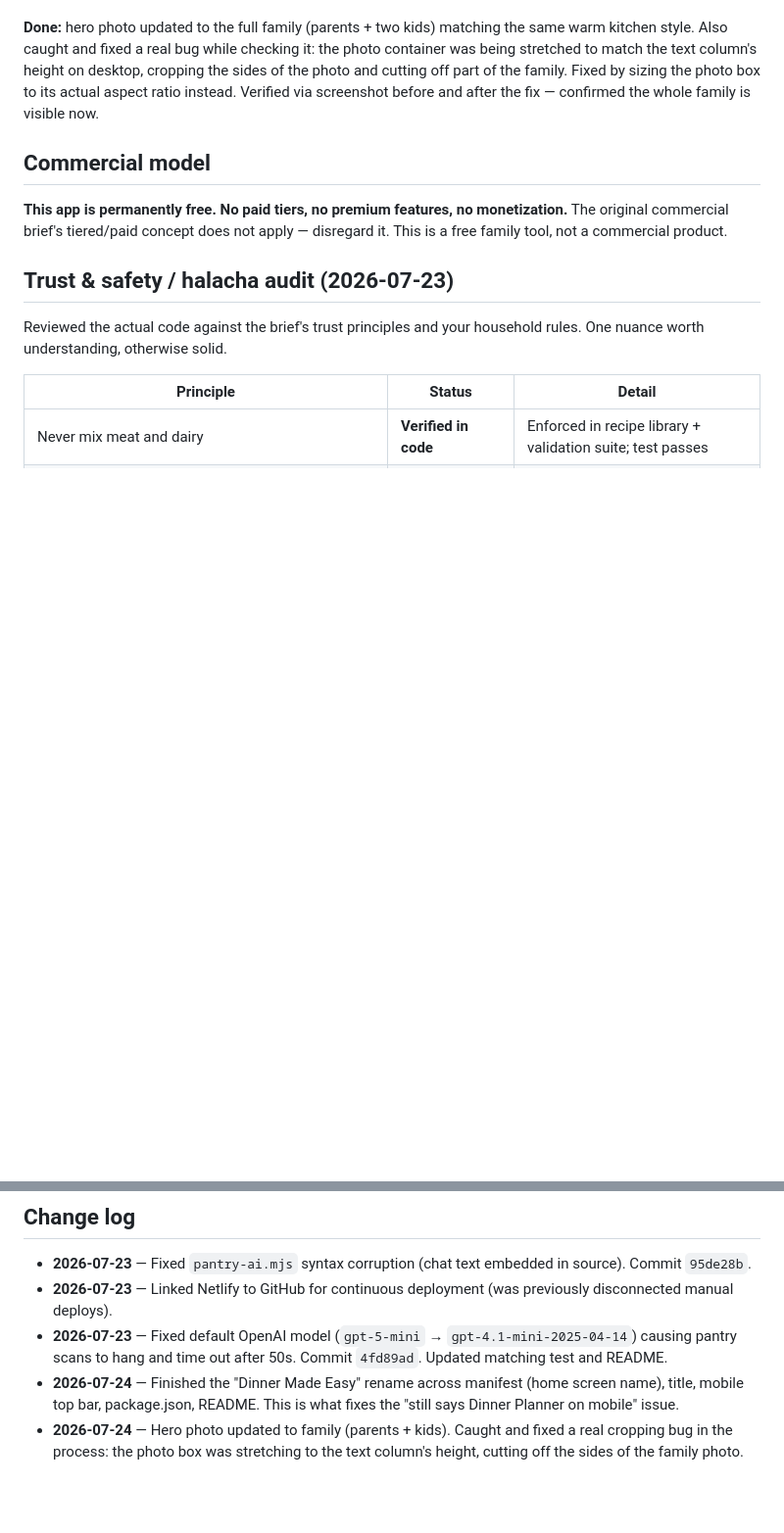
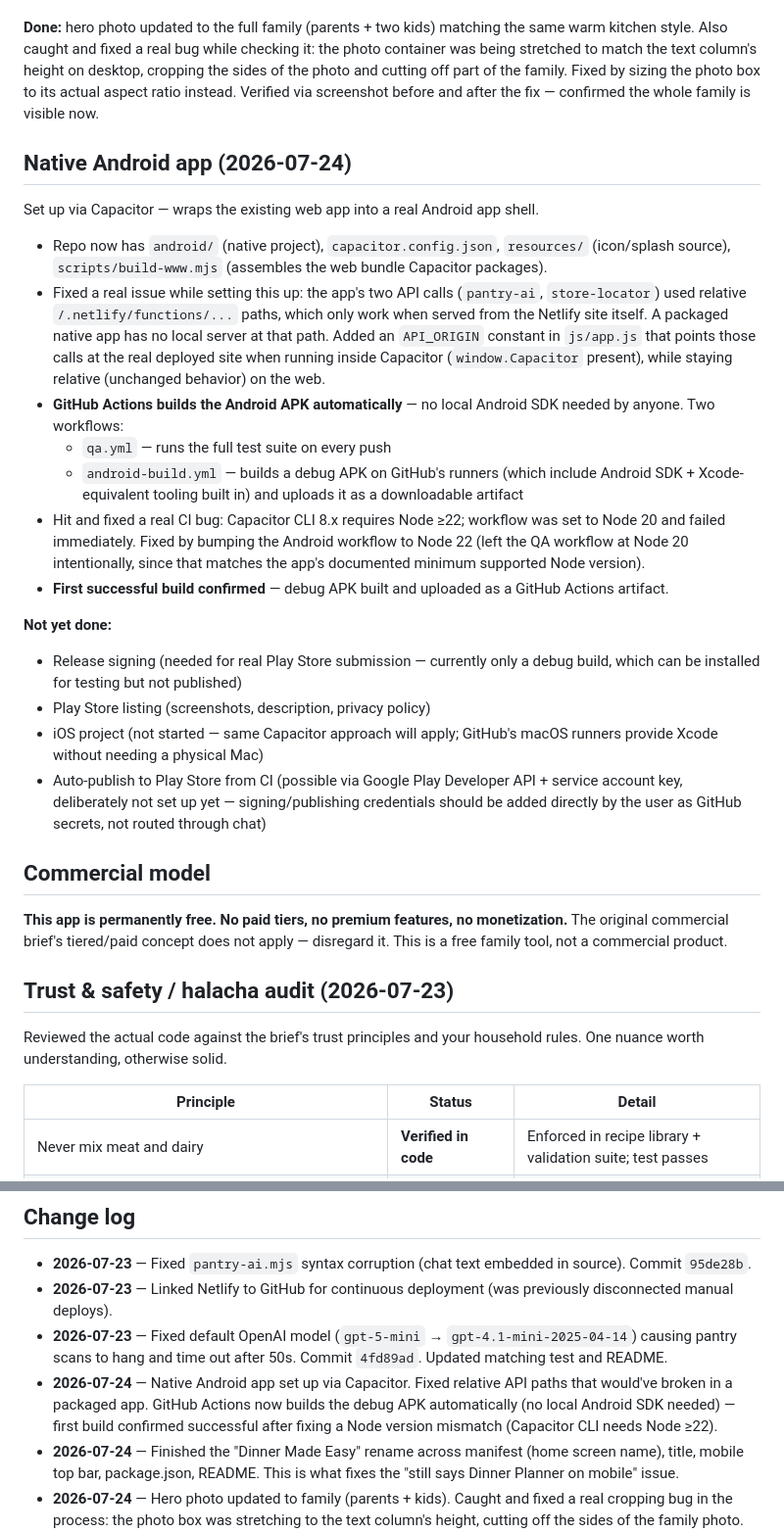
Before and after one commit to 7608230236/dinner-planner, a Markdown page: PROJECT_STATUS.md, 2 parts joined by grey strips. Shown at 98% size. Drawn GitHub-style; blank space fills up the shorter version.

Commit message:
Update PROJECT_STATUS.md: Android native app milestone

```diff
--- a/PROJECT_STATUS.md
+++ b/PROJECT_STATUS.md
@@ -76,6 +76,24 @@ Rebuilt the desktop (≥960px) layout to match the reference mockup style:
 
 **Done:** hero photo updated to the full family (parents + two kids) matching the same warm kitchen style. Also caught and fixed a real bug while checking it: the photo container was being stretched to match the text column's height on desktop, cropping the sides of the photo and cutting off part of the family. Fixed by sizing the photo box to its actual aspect ratio instead. Verified via screenshot before and after the fix — confirmed the whole family is visible now.
 
+## Native Android app (2026-07-24)
+
+Set up via Capacitor — wraps the existing web app into a real Android app shell.
+
+- Repo now has `android/` (native project), `capacitor.config.json`, `resources/` (icon/splash source), `scripts/build-www.mjs` (assembles the web bundle Capacitor packages).
+- Fixed a real issue while setting this up: the app's two API calls (`pantry-ai`, `store-locator`) used relative `/.netlify/functions/...` paths, which only work when served from the Netlify site itself. A packaged native app has no local server at that path. Added an `API_ORIGIN` constant in `js/app.js` that points those calls at the real deployed site when running inside Capacitor (`window.Capacitor` present), while staying relative (unchanged behavior) on the web.
+- **GitHub Actions builds the Android APK automatically** — no local Android SDK needed by anyone. Two workflows:
+  - `qa.yml` — runs the full test suite on every push
+  - `android-build.yml` — builds a debug APK on GitHub's runners (which include Android SDK + Xcode-equivalent tooling built in) and uploads it as a downloadable artifact
+- Hit and fixed a real CI bug: Capacitor CLI 8.x requires Node ≥22; workflow was set to Node 20 and failed immediately. Fixed by bumping the Android workflow to Node 22 (left the QA workflow at Node 20 intentionally, since that matches the app's documented minimum supported Node version).
+- **First successful build confirmed** — debug APK built and uploaded as a GitHub Actions artifact.
+
+**Not yet done:**
+- Release signing (needed for real Play Store submission — currently only a debug build, which can be installed for testing but not published)
+- Play Store listing (screenshots, description, privacy policy)
+- iOS project (not started — same Capacitor approach will apply; GitHub's macOS runners provide Xcode without needing a physical Mac)
+- Auto-publish to Play Store from CI (possible via Google Play Developer API + service account key, deliberately not set up yet — signing/publishing credentials should be added directly by the user as GitHub secrets, not routed through chat)
+
 ## Commercial model
 
 **This app is permanently free. No paid tiers, no premium features, no monetization.** The original commercial brief's tiered/paid concept does not apply — disregard it. This is a free family tool, not a commercial product.
@@ -114,6 +132,7 @@ Reviewed the actual code against the brief's trust principles and your household
 - **2026-07-23** — Fixed `pantry-ai.mjs` syntax corruption (chat text embedded in source). Commit `95de28b`.
 - **2026-07-23** — Linked Netlify to GitHub for continuous deployment (was previously disconnected manual deploys).
 - **2026-07-23** — Fixed default OpenAI model (`gpt-5-mini` → `gpt-4.1-mini-2025-04-14`) causing pantry scans to hang and time out after 50s. Commit `4fd89ad`. Updated matching test and README.
+- **2026-07-24** — Native Android app set up via Capacitor. Fixed relative API paths that would've broken in a packaged app. GitHub Actions now builds the debug APK automatically (no local Android SDK needed) — first build confirmed successful after fixing a Node version mismatch (Capacitor CLI needs Node ≥22).
 - **2026-07-24** — Finished the "Dinner Made Easy" rename across manifest (home screen name), title, mobile top bar, package.json, README. This is what fixes the "still says Dinner Planner on mobile" issue.
 - **2026-07-24** — Hero photo updated to family (parents + kids). Caught and fixed a real cropping bug in the process: the photo box was stretching to the text column's height, cutting off the sides of the family photo. Fixed with a proper aspect-ratio. Verified via screenshots before/after.
 - **2026-07-24** — Rebuilt desktop layout with a sidebar nav, two-column hero, and feature row to match the reference mockup. Verified via actual Playwright screenshots before shipping. All 27 tests still pass.
```
